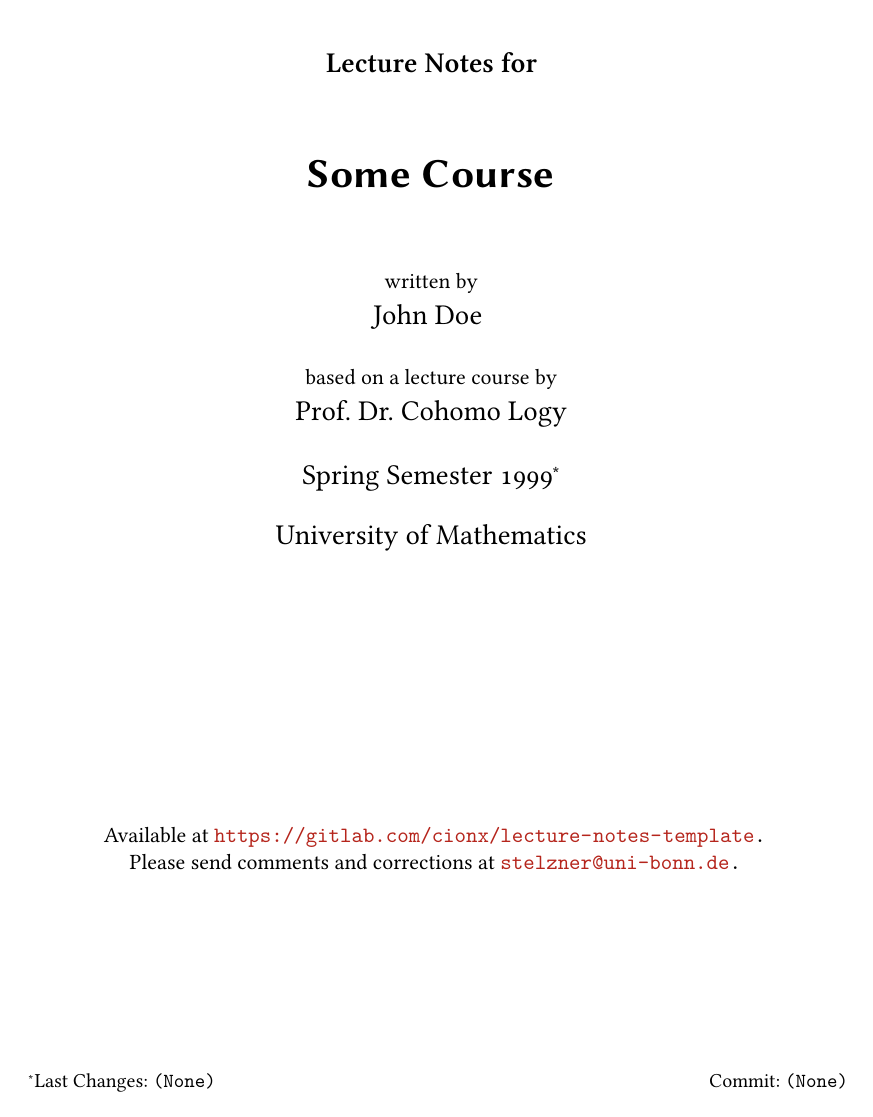
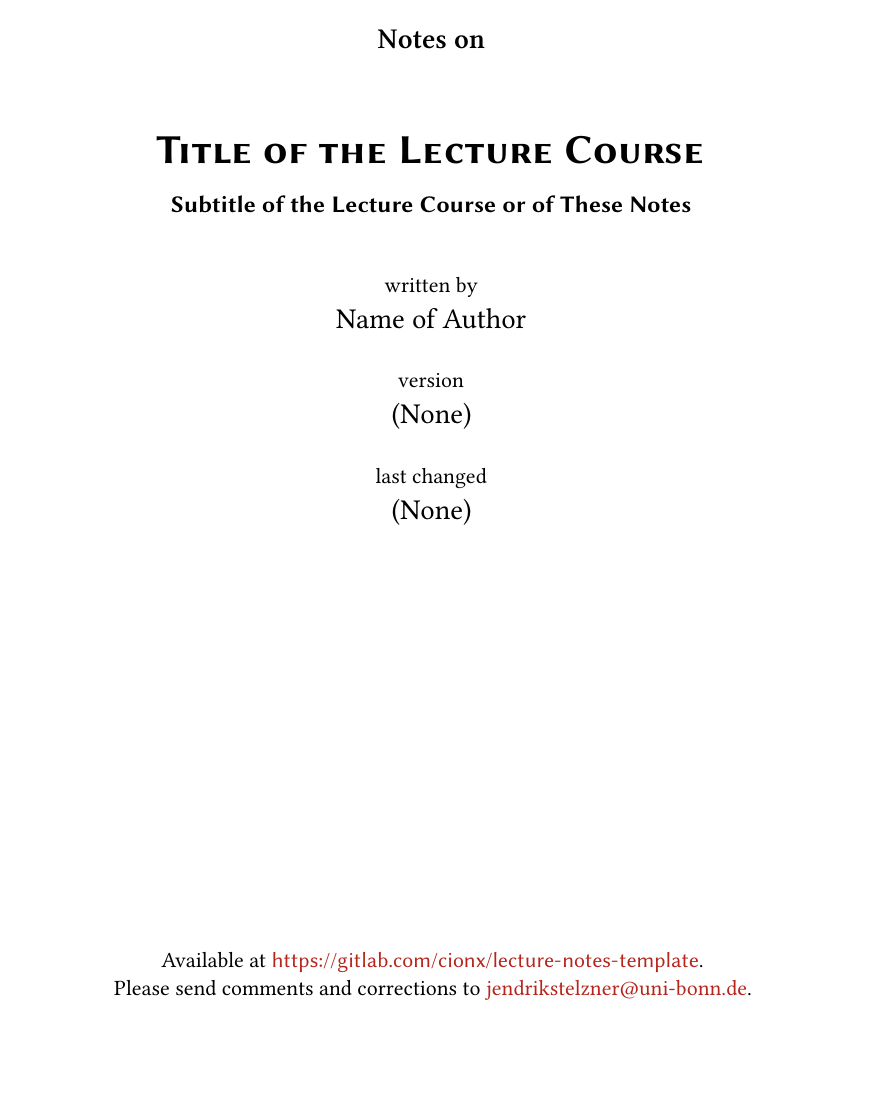
Before and after one commit to cionx/Lecture-Notes-Template, a LaTeX book (main.tex, which reads generalstyle.sty, styles/bibliography_style.sty, styles/class_style.sty): page 1 of 29. Compiled offline with XeLaTeX.

Commit message:
Update the template.

```diff
--- a/generalstyle.sty
+++ b/generalstyle.sty
@@ -46,18 +51,27 @@
 
 % changing the math font
 % has to be loaded after mathtools and amssymb
-\usepackage[warnings-off={mathtools-colon,mathtools-overbracket}, partial = upright]{unicode-math}
+\usepackage[
+	warnings-off = {{mathtools-colon,mathtools-overbracket}},
+	partial      = upright
+]{unicode-math}
 
 % referencing and hyperlinking
 % load hyperref after everything else
 % except for cleveref
 \usepackage{hyperref}
-\usepackage[capitalise,noabbrev]{cleveref}
+\usepackage[
+	capitalize,
+	noabbrev
+]{cleveref}
 
 % list of symbols
 % needs to be loaded after hyperref
 \usepackage{tabu}
-\usepackage[symbols, sort = use]{glossaries-extra}
+\usepackage[
+	symbols,
+	sort = use
+]{glossaries-extra}
 
 
 
--- a/styles/bibliography_style.sty
+++ b/styles/bibliography_style.sty
@@ -13,3 +13,7 @@
 % no unplaned surprises with \cite
 \DeclareFieldFormat{postnote}{#1}
 \DeclareFieldFormat{multipostnote}{#1}
+
+% numbers and volumes in bold
+\DeclareFieldFormat[article,book,collection,incollection,proceedings,inproceedings]{number}{\mkbibbold{#1}}
+\DeclareFieldFormat[article,collection,incollection]{volume}{\mkbibbold{#1}}
--- a/styles/class_style.sty
+++ b/styles/class_style.sty
@@ -1,13 +1,16 @@
-% fixing the page size
+% Sets the page size
 \KOMAoptions{paper = a4}
 
-% fixing the font size
+% Sets the font size
 \KOMAoptions{fontsize = 11pt}
 
-% Add the words
+% Adds the words
 %   Chapter #number
 % at the beginning of a chapter
 \KOMAoptions{chapterprefix = true}
 
-% Don’t distinguish between left and right pages
+% Same margins left and right
 \KOMAoptions{twoside = semi}
+
+% Makes the titlepage into the cover page
+\KOMAoptions{titlepage = firstiscover}
--- a/styles/font_style.sty
+++ b/styles/font_style.sty
@@ -1,14 +1,14 @@
 % fancy Q is enabled for the main font
 % see otfinfo <otffile> for a list of options
-\setmainfont[Numbers = OldStyle, RawFeature=+calt]{Libertinus Serif}
-\setsansfont[Numbers = OldStyle]{Libertinus Sans}
+\setmainfont[
+	Numbers     = OldStyle,
+	Contextuals = Alternate
+]{Libertinus Serif}
+\setsansfont[
+	Contextuals = Alternate
+]{Libertinus Sans}
 
 \setmathfont{Libertinus Math}
 
-\newfontfamily{\initialfont}{Libertinus Serif Initials}
-
 % change font size for the field "publishers" on the title page
 \addtokomafont{publishers}{\normalsize}
-
-% change the font for lettrine initials
-%\renewcommand{\LettrineFontHook}{\initialfont}
--- a/styles/header_style.sty
+++ b/styles/header_style.sty
@@ -5,11 +5,13 @@
 % pagenumber in bold
 %\addtokomafont{pagenumber}{\bfseries}
 
+% even pages header
 \lehead{\pagemark}
+\rehead{\upshape{\headmark}}
+
+% odd pages header
 \rohead{\pagemark}
-
 \lohead{\upshape{\headmark}}
-\rehead{\upshape{\headmark}}
 
 % make foot empty
 \ofoot{}
--- a/styles/lists_style.sty
+++ b/styles/lists_style.sty
@@ -2,25 +2,36 @@
 % all unindented
 
 
-\setlist[enumerate]   { wide          = 0pt,
+\setlist[enumerate]{  wide          = 0pt,
                       leftmargin    = *,
                       listparindent = \parindent,
-												parsep        = 0pt }
-\setlist[enumerate, 1]{ label         = {\arabic*.} }
-\setlist[enumerate, 2]{ label         = {\alph*.} }
+                      parsep        = 0pt
+                    }
+\setlist[enumerate, 1]{ label = {\arabic*.},
+                        ref   = {\arabic*}
+                      }
+\setlist[enumerate, 2]{ label = {\alph*.},
+                        ref   = {\alph*}
+                      }
 
 
-\setlist[itemize]    { wide          = 0pt,
+\setlist[itemize]{  wide          = 0pt,
                     leftmargin    = *,
                     listparindent = \parindent,
-											 parsep        = 0pt }
+                    parsep        = 0pt
+                  }
 \setlist[itemize, 1]{ label = {\textbullet} }
 \setlist[itemize, 2]{ label = {\textopenbullet} }
 
 
 \setlist[description]{  wide          = 0pt,
                         listparindent = \parindent,
-												parsep        = 0pt }
+                        parsep        = 0pt
+                      }
+
+\renewcommand{\descriptionlabel}[1]{%
+  \hspace\labelsep \upshape\bfseries #1.%
+}
 
 
 
@@ -33,28 +44,35 @@
 \newlist{description*}{description}{2}
 
 
-\setlist[enumerate*]   {  wide          = 0pt,
+\setlist[enumerate*]{ wide          = 0pt,
                       leftmargin    = *,
                       labelindent   = \parindent,
                       listparindent = \parindent,
-													parsep        = 0pt }
-\setlist[enumerate*, 1]{  label         = {\arabic*.},
-													ref           = {\arabic*} }
-\setlist[enumerate*, 2]{  label         = {\alph*.},
-													ref           = {\alph*} }
+                      parsep        = 0pt
+                    }
+\setlist[enumerate*, 1]{  label = {\arabic*.},
+                          ref   = {\arabic*}
+                       }
+\setlist[enumerate*, 2]{  label = {\alph*.},
+                          ref   = {\alph*}
+                       }
 
 
-\setlist[itemize*]     {  wide          = 0pt,
+\setlist[itemize*]{ wide          = 0pt,
                     leftmargin    = *,
                     labelindent   = \parindent,
                     listparindent = \parindent,
-													parsep        = 0pt }
-\setlist[itemize*, 1]  {  label         = {\textbullet} }
-\setlist[itemize*, 2]  {  label         = {\textopenbullet} }
+                    parsep        = 0pt
+                    }
+\setlist[itemize*, 1]{  label = {\textbullet} }
+\setlist[itemize*, 2]{  label = {\textopenbullet} }
 
 
-\setlist[description*]{ listparindent = \parindent,
-												parsep        = 0pt }
+\setlist[description*]{ leftmargin    = \parindent,
+                        labelindent   = \parindent,
+                        listparindent = \parindent,
+                        parsep        = 0pt
+                      }
 
 
 
@@ -62,23 +80,51 @@
 
 % lists for equivalences (statement) and implications (proof)
 
-\newlist{equivlist}{enumerate}{2}
-\newlist{implist}{description}{2}
+\newlist{equivalenceslist}{enumerate}{2}
+\newlist{equivalenceslist*}{enumerate}{2}
+\newlist{implicationslist}{description}{2}
 
 
-\setlist[equivlist]   { wide          = 0pt,
+\setlist[equivalenceslist]{ wide          = 0pt,
+                            leftmargin    = *,
+                            listparindent = \parindent,
+                            parsep        = 0pt
+                          }
+\setlist[equivalenceslist,1]{ label = {\roman*.},
+                              ref   = {\roman*}
+                            }
+\setlist[equivalenceslist,2]{ label = {\alph*.},
+                              ref   = {\alph*}
+                            }
+
+\setlist[equivalenceslist*]{  wide          = 0pt,
                               leftmargin    = *,
                               labelindent   = \parindent,
                               listparindent = \parindent,
-												parsep        = 0pt }
-\setlist[equivlist,1] { label = {\roman*.},
-												ref   = {\roman*} }
-\setlist[equivlist,2] { label = {\alph*.},
-												ref   = {\alph*} }
+                              parsep        = 0pt
+                            }
+\setlist[equivalenceslist*,1]{  label = {\roman*.},
+                                ref   = {\roman*}
+                             }
+\setlist[equivalenceslist*,2]{  label = {\alph*.},
+                                ref   = {\alph*}
+                             }
 
-\setlist[implist]{  wide          = 0pt,
+\setlist[implicationslist]{ wide          = 0pt,
                             before        = {\renewcommand{\makelabel}{\dotlabel}},
                             listparindent = \parindent,
-										parsep        = 0pt }
+                            parsep        = 0pt
+                         }
 
 \newcommand{\dotlabel}[1]{\normalfont #1.}
+
+
+
+
+
+% macros to work with implicationslist
+
+\newcommand{\textimp}[2]{\ref{#1}~$\implies$~\ref{#2}}
+\newcommand{\textiff}[2]{\ref{#1}~$\iff$~\ref{#2}}
+\newcommand{\impitem}[2]{\item[\textimp{#1}{#2}]}
+\newcommand{\iffitem}[2]{\item[\textiff{#1}{#2}]}
--- a/styles/mathematics_style.sty
+++ b/styles/mathematics_style.sty
@@ -10,8 +10,62 @@
 
 
 % arrows
-\newcommand{\xto}{\xrightarrow}
-\newcommand{\xlongto}{\xlongrightarrow}
+\renewcommand{\to}{
+	\mathchoice
+	{\longrightarrow}
+	{\rightarrow}
+	{\rightarrow}
+	{\rightarrow}
+}
+\newcommand{\from}{
+	\mathchoice
+	{\longleftarrow}
+	{\leftarrow}
+	{\leftarrow}
+	{\leftarrow}
+}
+\AtBeginDocument{
+	\let\oldmapsto\mapsto
+	\renewcommand{\mapsto}{
+		\mathchoice
+		{\longmapsto}
+		{\oldmapsto}
+		{\oldmapsto}
+		{\oldmapsto}
+	}
+}
+\AtBeginDocument{
+	\let\oldmapsfrom\mapsfrom
+	\renewcommand{\mapsfrom}{
+		\mathchoice
+		{\longmapsfrom}
+		{\oldmapsfrom}
+		{\oldmapsfrom}
+		{\oldmapsfrom}
+	}
+}
+\newcommand{\onetoone}{
+	\mathchoice
+	{\longleftrightarrow}
+	{\leftrightarrow}
+	{\leftrightarrow}
+	{\leftrightarrow}
+}
+\newcommand{\xto}[1]{
+	\mathchoice
+	{\xrightarrow{\enspace #1 \enspace}}
+	{\xrightarrow{#1}}
+	{\xrightarrow{#1}}
+	{\xrightarrow{#1}}
+}
+\newcommand{\xfrom}[1]{
+	\mathchoice
+	{\xleftarrow{\enspace #1 \enspace}}
+	{\xleftarrow{#1}}
+	{\xleftarrow{#1}}
+	{\xleftarrow{#1}}
+}
+
 
 
 
@@ -27,11 +81,8 @@
 
 % delimiters and decoration
 \DeclarePairedDelimiter{\abs}{\lvert}{\rvert}
-\DeclarePairedDelimiter{\class}{[}{]}
-\DeclarePairedDelimiterX{\inner}[2]{\langle}{\rangle}{#1, #2}
+\DeclarePairedDelimiter{\class}{\lbrack}{\rbrack}
 \DeclarePairedDelimiter{\norm}{\lVert}{\rVert}
-
-
 
 
 
--- a/styles/reference_style.sty
+++ b/styles/reference_style.sty
@@ -1,9 +1,11 @@
 \crefname{equation}{equation}{equations}
 
 \hypersetup{
-		colorlinks,
-		linkcolor = {MidnightBlue},
-		% alternative for citecolor: RedViolet
-		citecolor = {BrickRed},
-		urlcolor  = {BrickRed}
+	colorlinks,
+	linkcolor = {MidnightBlue},
+	% alternative for citecolor: RedViolet
+	citecolor = {BrickRed},
+	urlcolor  = {BrickRed}
 }
+
+\urlstyle{sf}
--- a/styles/symbols_style.sty
+++ b/styles/symbols_style.sty
@@ -3,9 +3,14 @@
 
 % adjust the table width to fill out the whole page
 % use longtabu from the tabu package for this
-\renewenvironment{theglossary}%
-	{\begin{longtabu} to \textwidth {@{}lX[l]}}%
-	{\end{longtabu}}
+%\renewenvironment{theglossary}%
+%{%
+%	\begin{longtabu} to \textwidth {{@{}lX[l]}}
+%}%
+%{%
+%	\end{longtabu}
+%}
+% THE ABOVE IS SOMEHOW BROKEN
 
 % fill space after description with dots
 \renewcommand{\glspostdescription}{\dotfill}
--- a/styles/titlepage_style.sty
+++ b/styles/titlepage_style.sty
@@ -1,15 +1,14 @@
-\subject{Lecture Notes for}
+\subject{Notes on}
 
-\title{Some Course}
+\title{\textsc{Title of the Lecture Course}}
+\subtitle{Subtitle of the Lecture Course or of These Notes}
 
-\author{{\normalsize written by} \\ John Doe \bigskip \\ {\normalsize based on a lecture course by} \\ Prof.~Dr.~Cohomo~Logy}
+\author{
+	{\normalsize written by}
+	\\
+	Name of Author
+}
 
 \date{
-	Spring Semester 1999\footnote{
-		Last Changes: \texttt{\gitAuthorIsoDate}
-		\hfill
-		Commit: \texttt{\gitAbbrevHash}
-	}
-	\bigskip
+	{\normalsize version}
 	\\
-	University of Mathematics
@@ -16,7 +21,9 @@
 }
 
 \publishers{
-	Available at \texttt{\url{https://gitlab.com/cionx/lecture-notes-template}.}
+	Available at
+	\url{https://gitlab.com/cionx/lecture-notes-template}.
 	\\
-	Please send comments and corrections at \texttt{\href{mailto:stelzner@uni-bonn.de}{stelzner@uni-bonn.de}.}
+	Please send comments and corrections to
+	\href{mailto:jendrikstelzner@uni-bonn.de}{jendrikstelzner@uni-bonn.de}.
 }
--- a/styles/toc_style.sty
+++ b/styles/toc_style.sty
@@ -1,5 +1,8 @@
 % no subsections in the toc
 \setcounter{tocdepth}{1}
 
+% don’t number subsections
+\setcounter{secnumdepth}{2}
+
 % more space for page numbers in the toc, default is 1.55
 \renewcommand{\@pnumwidth}{2em}
```
Also changed, not shown: main.tex (+1 -1 lines), sections/chapter2.tex (+7 -10 lines), styles/spacing_style.sty (+5 -5 lines), .latexmkrc, generalstyle.sty (7 more changed lines), styles/titlepage_style.sty (6 more changed lines), 1 other file. Lines whose indentation alone changed are shown as unchanged.
